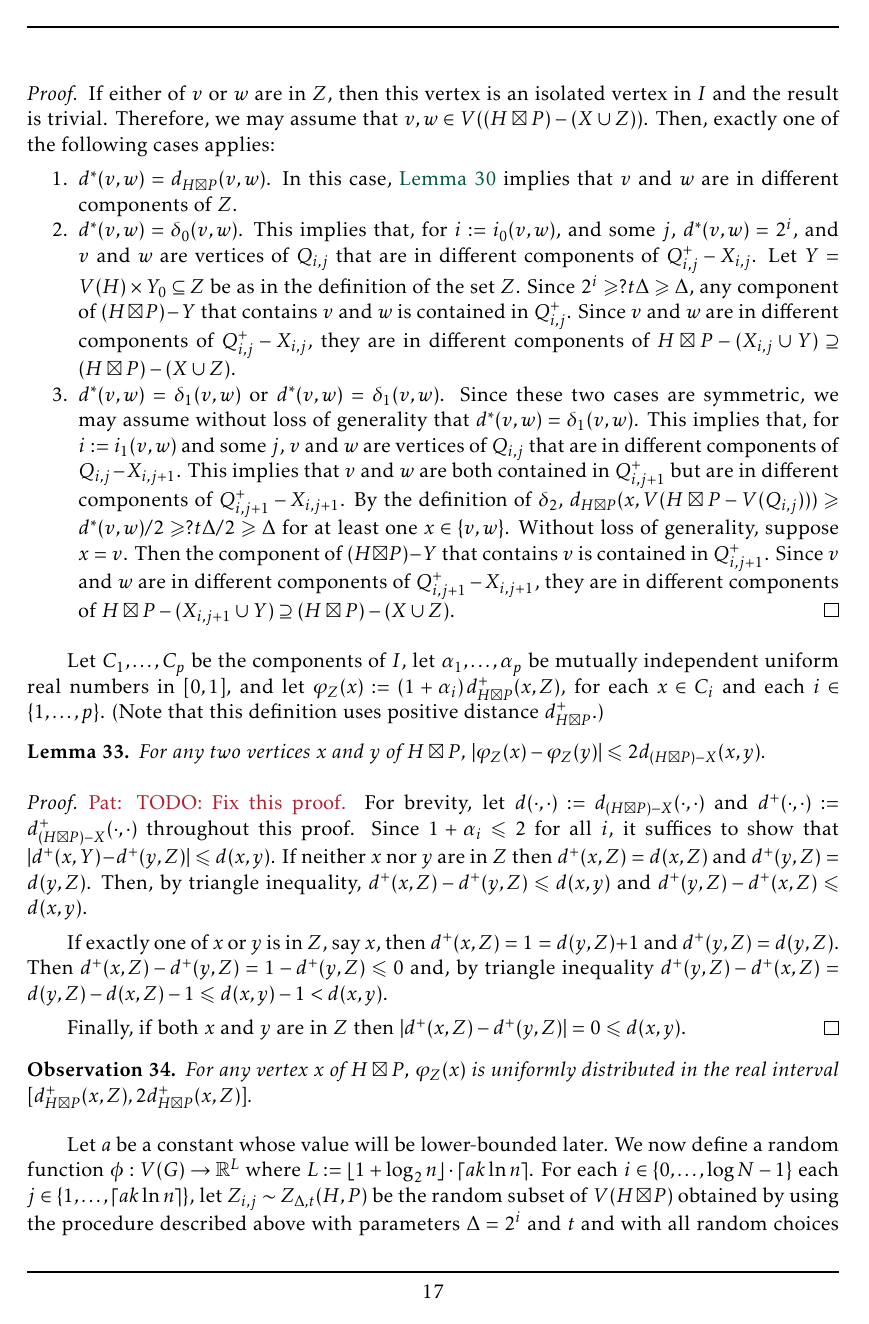
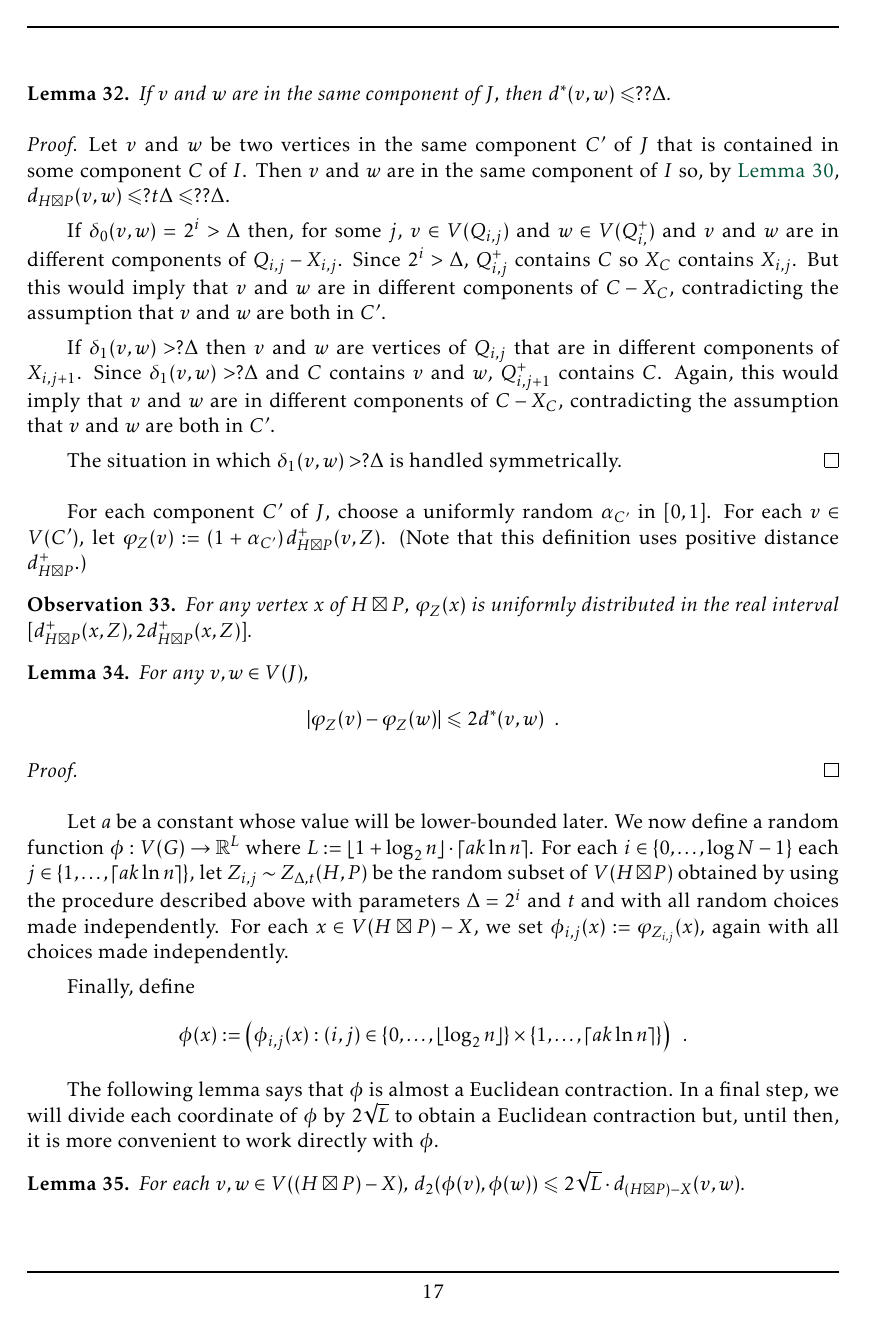
Before and after one commit to patmorin/fan-partition, a LaTeX document (fan-partition.tex): page 17 of 24. Compiled offline with pdfLaTeX.

Commit message:
Patching hole after hole

```diff
--- a/fan-partition.tex
+++ b/fan-partition.tex
@@ -83,6 +83,7 @@
 % Document-specific commands and math operators
 \DeclareMathOperator{\tw}{tw}
 \DeclareMathOperator{\rtw}{rtw}
+\DeclareMathOperator{\diam}{diam}
 \DeclareMathOperator{\pw}{pw}
 \DeclareMathOperator{\bw}{bw}
 \DeclareMathOperator{\ld}{ld}
@@ -765,2 +768,3 @@ Let $Z:=Z_{\Delta,t}(H,P)$ be a subset of $V(H\boxtimes P)$ generated by running
 
 \begin{lem}
+  If $v$ and $w$ are in the same component of $J$, then $d^*(v,w)\le ??\Delta$.
@@ -768,28 +771,118 @@ Let $Z:=Z_{\Delta,t}(H,P)$ be a subset of $V(H\boxtimes P)$ generated by running
 \end{lem}
 
 \begin{proof}
-  If either of $v$ or $w$ are in $Z$, then this vertex is an isolated vertex in $I$ and the result is trivial. Therefore, we may assume that $v,w\in V((H\boxtimes P)-(X\cup Z))$.  Then, exactly one of the following cases applies:
-  \begin{compactenum}
-    \item $d^*(v,w)=d_{H\boxtimes P}(v,w)$.  In this case, \cref{component_diameter} implies that $v$ and $w$ are in different components of $Z$.
-    \item $d^*(v,w)=\delta_0(v,w)$.  This implies that, for $i:=i_0(v,w)$, and some $j$, $d^*(v,w)=2^i$, and $v$ and $w$ are vertices of $Q_{i,j}$ that are in different components of $Q^+_{i,j}-X_{i,j}$.  Let $Y=V(H)\times Y_0\subseteq Z$ be as in the definition of the set $Z$.  Since $2^i\ge ?t\Delta\ge \Delta$, any component of $(H\boxtimes P)-Y$ that contains $v$ and $w$ is contained in $Q^+_{i,j}$.  Since $v$ and $w$ are in different components of $Q^+_{i,j}-X_{i,j}$, they are in different components of $H\boxtimes P-(X_{i,j}\cup Y)\supseteq (H\boxtimes P)-(X\cup Z)$.
-    \item $d^*(v,w)=\delta_1(v,w)$ or $d^*(v,w)=\delta_1(v,w)$.  Since these two cases are symmetric, we may assume without loss of generality that $d^*(v,w)=\delta_1(v,w)$.   This implies that, for $i:=i_1(v,w)$ and some $j$, $v$ and $w$ are vertices of $Q_{i,j}$ that are in different components of $Q_{i,j}-X_{i,j+1}$. This implies that $v$ and $w$ are both contained in $Q^+_{i,j+1}$ but are in different components of $Q^+_{i,j+1}-X_{i,j+1}$.  By the definition of $\delta_2$, $d_{H\boxtimes P}(x,V(H\boxtimes P-V(Q_{i,j})))\ge d^*(v,w)/2\ge ?t\Delta/2\ge\Delta$ for at least one $x\in\{v,w\}$. Without loss of generality, suppose $x=v$.  Then the component of $(H\boxtimes P)-Y$ that contains $v$ is contained in $Q^+_{i,j+1}$.  Since $v$ and $w$ are in different components of $Q^+_{i,j+1}-X_{i,j+1}$, they are in different components of $H\boxtimes P-(X_{i,j+1}\cup Y)\supseteq (H\boxtimes P)-(X\cup Z)$. \qedhere
-  \end{compactenum}
+  Let $v$ and $w$ be two vertices in the same component $C'$ of $J$ that is contained in some component $C$ of $I$.   Then $v$ and $w$ are in the same component of $I$ so, by \cref{component_diameter}, $d_{H\boxtimes P}(v,w)\le ?t\Delta \le ??\Delta$.
+
+  If $\delta_0(v,w)=2^i>\Delta$ then, for some $j$, $v\in V(Q_{i,j})$ and $w\in V(Q^+_{i,})$ and $v$ and $w$ are in different components of $Q_{i,j}-X_{i,j}$.  Since $2^i>\Delta$, $Q^+_{i,j}$ contains $C$ so $X_C$ contains $X_{i,j}$. But this would imply that $v$ and $w$ are in different components of $C-X_C$, contradicting the assumption that $v$ and $w$ are both in $C'$.
+
+  If $\delta_1(v,w)>?\Delta$ then $v$ and $w$ are vertices of $Q_{i,j}$ that are in different components of $X_{i,j+1}$. Since $\delta_1(v,w)>?\Delta$ and $C$ contains $v$ and $w$, $Q^+_{i,j+1}$ contains $C$. Again, this would imply that $v$ and $w$ are in different components of $C-X_C$, contradicting the assumption that $v$ and $w$ are both in $C'$.
+
+  The situation in which $\delta_1(v,w)>?\Delta$ is handled symmetrically.
 \end{proof}
 
-Let $C_1,\ldots,C_p$ be the components of $I$, let $\alpha_1,\ldots,\alpha_p$ be mutually independent uniform real numbers in $[0,1]$, and let $\varphi_{Z}(x):=(1+\alpha_i)\,d^+_{H\boxtimes P}(x,Z)$, for each $x\in C_i$ and each $i\in\{1,\ldots,p\}$.  (Note that this definition uses positive distance $d^+_{H\boxtimes P}$.)
 
-\begin{lem}\label{double_distance}
-  For any two vertices $x$ and $y$ of $H\boxtimes P$, $|\varphi_Z(x)-\varphi_Z(y)|\le 2d_{(H\boxtimes P)-X}(x,y)$.
+
+
+%
+%
+% \begin{lem}\label{different_components}
+%   Let $v$ and $w$ be two vertices of $(H\boxtimes P)-X$.  If $d^*(v,w)>?t\Delta$ then $v$ and $w$ are in different components of $I-X$.
+% \end{lem}
+%
+% \begin{proof}
+%   If either of $v$ or $w$ are in $Z$, then this vertex is an isolated vertex in $I$ and the result is trivial. Therefore, we may assume that $v,w\in V((H\boxtimes P)-(X\cup Z))$.  Then, exactly one of the following cases applies:
+%   \begin{compactenum}
+%     \item $d^*(v,w)=d_{H\boxtimes P}(v,w)$.  In this case, \cref{component_diameter} implies that $v$ and $w$ are in different components of $Z$.
+%     \item $d^*(v,w)=\delta_0(v,w)$.  This implies that, for $i:=i_0(v,w)$, and some $j$, $d^*(v,w)=2^i$, and $v$ and $w$ are vertices of $Q_{i,j}$ that are in different components of $Q^+_{i,j}-X_{i,j}$.  Let $Y=V(H)\times Y_0\subseteq Z$ be as in the definition of the set $Z$.  Since $2^i\ge ?t\Delta\ge \Delta$, any component of $(H\boxtimes P)-Y$ that contains $v$ and $w$ is contained in $Q^+_{i,j}$.  Since $v$ and $w$ are in different components of $Q^+_{i,j}-X_{i,j}$, they are in different components of $H\boxtimes P-(X_{i,j}\cup Y)\supseteq (H\boxtimes P)-(X\cup Z)$.
+%     \item $d^*(v,w)=\delta_1(v,w)$ or $d^*(v,w)=\delta_1(v,w)$.  Since these two cases are symmetric, we may assume without loss of generality that $d^*(v,w)=\delta_1(v,w)$.   This implies that, for $i:=i_1(v,w)$ and some $j$, $v$ and $w$ are vertices of $Q_{i,j}$ that are in different components of $Q_{i,j}-X_{i,j+1}$. This implies that $v$ and $w$ are both contained in $Q^+_{i,j+1}$ but are in different components of $Q^+_{i,j+1}-X_{i,j+1}$.  By the definition of $\delta_2$, $d_{H\boxtimes P}(x,V(H\boxtimes P-V(Q_{i,j})))\ge d^*(v,w)/2\ge ?t\Delta/2\ge\Delta$ for at least one $x\in\{v,w\}$. Without loss of generality, suppose $x=v$.  Then the component of $(H\boxtimes P)-Y$ that contains $v$ is contained in $Q^+_{i,j+1}$.  Since $v$ and $w$ are in different components of $Q^+_{i,j+1}-X_{i,j+1}$, they are in different components of $H\boxtimes P-(X_{i,j+1}\cup Y)\supseteq (H\boxtimes P)-(X\cup Z)$. \qedhere
+%   \end{compactenum}
+% \end{proof}
+
+For each component $C'$ of $J$, choose a uniformly random $\alpha_{C'}$ in $[0,1]$. For each $v \in V(C')$, let $\varphi_{Z}(v):=(1+\alpha_{C'})\,d^+_{H\boxtimes P}(v,Z)$.  (Note that this definition uses positive distance $d^+_{H\boxtimes P}$.)
+
+
+% Let $i^*:=2^{\lceil\log\Delta\rceil}$ and let \
+% \[
+%   X_{\ge i^*}:=\bigcup_{i=i^*}^{\log N}\bigcup_{j=0}^{N/2^i-1} X_{i,j} \enspace .
+% \]
+% Let $C_1,\ldots,C_p$ be the components of $I-X_{i^*}$, let $\alpha_1,\ldots,\alpha_p$ be mutually independent uniform real numbers in $[0,1]$, and let $\varphi_{Z}(x):=(1+\alpha_i)\,d_{H\boxtimes P}(x,Z)$, for each $x\in C_i$ and each $i\in\{1,\ldots,p\}$.
+% (Note that this definition uses positive distance $d^+_{H\boxtimes P}$.)
+
+
+\begin{obs}\label{uniform}
+  For any vertex $x$ of $H\boxtimes P$, $\varphi_Z(x)$ is uniformly distributed in the real interval $[d^+_{H\boxtimes P}(x,Z), 2d^+_{H\boxtimes P}(x,Z)]$.
+\end{obs}
+
+
+\begin{lem}
+  For any $v,w\in V(J)$,
+  \[
+    |\varphi_Z(v)-\varphi_Z(w)| \le 2 d^*(v,w) \enspace .
+  \]
 \end{lem}
 
 \begin{proof}
-  \pat{TODO: Fix this proof.} For brevity, let $d(\cdot,\cdot):=d_{(H\boxtimes P)-X}(\cdot,\cdot)$ and $d^+(\cdot,\cdot):=d^+_{(H\boxtimes P)-X}(\cdot,\cdot)$ throughout this proof.
-  Since $1+\alpha_i\le 2$ for all $i$, it suffices to show that $|d^+(x,Y)-d^+(y,Z)|\le d(x,y)$.  If neither $x$ nor $y$ are in $Z$ then $d^+(x,Z)=d(x,Z)$ and $d^+(y,Z)=d(y,Z)$.  Then, by triangle inequality, $d^+(x,Z)-d^+(y,Z)\le d(x,y)$ and $d^+(y,Z)-d^+(x,Z)\le d(x,y)$.
+  % If $v$ and $w$ are in different components of $I$ then
+  % \begin{align*}
+  %    |\varphi_Z(v)-\varphi_Z(w)|
+  %   & =|(1+\alpha_i)d_{H\boxtimes P}(v,Z)-(1+\alpha_j)d_{H\boxtimes P}(w,Z)| \\
+  %   & \le 2\max\{d_{H\boxtimes P}(v,Z), d_{H\boxtimes P}(Z,w)\} \\
+  %   & \le 2\left(d_{H\boxtimes P}(v,Z) + d_{H\boxtimes P}(Z,w)\right) \\
+  %   & \le 2d_{H\boxtimes P}(v,w) \le 2d_{(H\boxtimes P)-X}(v,w) \enspace ,
+  % \end{align*}
+  % where the penultimate inequality follows from the fact that every path in $H\boxtimes P$ from $v$ to $w$ contains a vertex of $Z$.
+  % We now assume that $v$ and $w$ are in the same component of $I$.
+  %
+  % If $v$ and $w$ are in the same component $C_i$ of $I-X$ then
+  % \begin{align*}
+  %   |\varphi_Z(v)-\varphi_Z(w)|
+  %   & =(1+\alpha_i)|d_{H\boxtimes P}(v,Z)-d_{H\boxtimes P}(w,Z)| \\
+  %   & \le 2|d_{H\boxtimes P}(v,Z)-d_{H\boxtimes P}(w,Z)| \\
+  %   & \le 2 d_{H\boxtimes P}(v,w) \le 2d_{(H\boxtimes P)-X}(v,w) \enspace ,
+  % \end{align*}
+  % where the penultimate inequality comes rewriting the triangle inequalities $d(v,Z)\le d(v,w)+d(w,Z)$ and $d(w,Z)\le d(w,v)+d(v,Z)$.
+  %
+  % If $v$ and $w$ are in different components of $(H\boxtimes P)-X$ then $d_{(H\boxtimes P)-X}(v,w)=\infty$ and the result is trivial.
+  %
+  % The only remaining possibility is that $v$ and $w$ are in the same component $C$ of $I$ but in different components $C_i$ and $C_j$ of $I-X$.
+  % % Then $C=H'\boxtimes P'$ where $H'$ is an induced subgraph of $H$ whose diameter is at most $?t\Delta$ and $P'$ is a subpath of $P$ with $\Delta-1$ vertices.
+  % Then every path from $v$ to $w$ in $(H\boxtimes P)-X$ contains at least one vertex of $Z$.  Therefore, $d_{(H\boxtimes P)-x}(v,w)\ge d_{H\boxtimes P}(v,Z)+d_{H\boxtimes P}(Z,w)$.
+  %
+  %
+  %
+  %
+  %
+  % If $v$ and $w$ are in different components $C_i$ and $C_j$ of $I-X$ then
+  % \begin{align*}
+  %   \begin{align*}
+  %     |\vaphi_Z(v)-\varphi_Z(w)|
+  %     & =|(1+\alpha_i)d_{H\boxtimes P}(v,Z)-(1+\alpha_j)d_{H\boxtimes P}(w,Z)| \\
+  %     & \le 2\max\{d_{H\boxtimes P}(v,Z), d_{H\boxtimes P}(Z,w)\} \\
+  %     & \le 2\left(d_{H\boxtimes P}(v,Z) + d_{H\boxtimes P}(Z,w)\right)
+  %     & \text \\
+  %     & \le 2d_{H\boxtimes P}(v,w) \le 2d_{(H\boxtimes P)-X}(v,w) \enspace .
+  %   \end{align*}
+  % \end{align*}
+  %
+  %
+  %
+\end{proof}
 
-  If exactly one of $x$ or $y$ is in $Z$, say $x$, then $d^+(x,Z)=1=d(y,Z)+1$ and $d^+(y,Z)=d(y,Z)$.  Then $d^+(x,Z)-d^+(y,Z)=1-d^+(y,Z)\le 0$ and, by triangle inequality $d^+(y,Z)-d^+(x,Z)=d(y,Z)-d(x,Z)-1 \le d(x,y)-1< d(x,y)$.
 
-  Finally, if both $x$ and $y$ are in $Z$ then $|d^+(x,Z)-d^+(y,Z)|=0\le d(x,y)$.
-\end{proof}
+
+
+% \begin{lem}\label{double_distance}
+%   For any two vertices $x$ and $y$ of $H\boxtimes P$, $|\varphi_Z(x)-\varphi_Z(y)|\le 2d_{(H\boxtimes P)-X}(x,y)$.
+% \end{lem}
+%
+% \begin{proof}
+%   \pat{TODO: Fix this proof.} For brevity, let $d(\cdot,\cdot):=d_{(H\boxtimes P)-X}(\cdot,\cdot)$ and $d^+(\cdot,\cdot):=d^+_{(H\boxtimes P)-X}(\cdot,\cdot)$ throughout this proof.
+%   Since $1+\alpha_i\le 2$ for all $i$, it suffices to show that $|d^+(x,Y)-d^+(y,Z)|\le d(x,y)$.  If neither $x$ nor $y$ are in $Z$ then $d^+(x,Z)=d(x,Z)$ and $d^+(y,Z)=d(y,Z)$.  Then, by triangle inequality, $d^+(x,Z)-d^+(y,Z)\le d(x,y)$ and $d^+(y,Z)-d^+(x,Z)\le d(x,y)$.
+%
+%   If exactly one of $x$ or $y$ is in $Z$, say $x$, then $d^+(x,Z)=1=d(y,Z)+1$ and $d^+(y,Z)=d(y,Z)$.  Then $d^+(x,Z)-d^+(y,Z)=1-d^+(y,Z)\le 0$ and, by triangle inequality $d^+(y,Z)-d^+(x,Z)=d(y,Z)-d(x,Z)-1 \le d(x,y)-1< d(x,y)$.
+%
+%   Finally, if both $x$ and $y$ are in $Z$ then $|d^+(x,Z)-d^+(y,Z)|=0\le d(x,y)$.
+% \end{proof}
 
 
 
@@ -797,10 +890,6 @@ Let $C_1,\ldots,C_p$ be the components of $I$, let $\alpha_1,\ldots,\alpha_p$ be
 
 
 
-
-\begin{obs}\label{uniform}
-  For any vertex $x$ of $H\boxtimes P$, $\varphi_Z(x)$ is uniformly distributed in the real interval $[d^+_{H\boxtimes P}(x,Z), 2d^+_{H\boxtimes P}(x,Z)]$.
-\end{obs}
 
 % The following observation follows immediately from \cref{component_diameter}.  (The $\Delta=1$ case is due to the fact that )
 % \begin{obs}\label{independent}
```
Also changed, not shown: fan-partition.tex (19 more changed lines).
